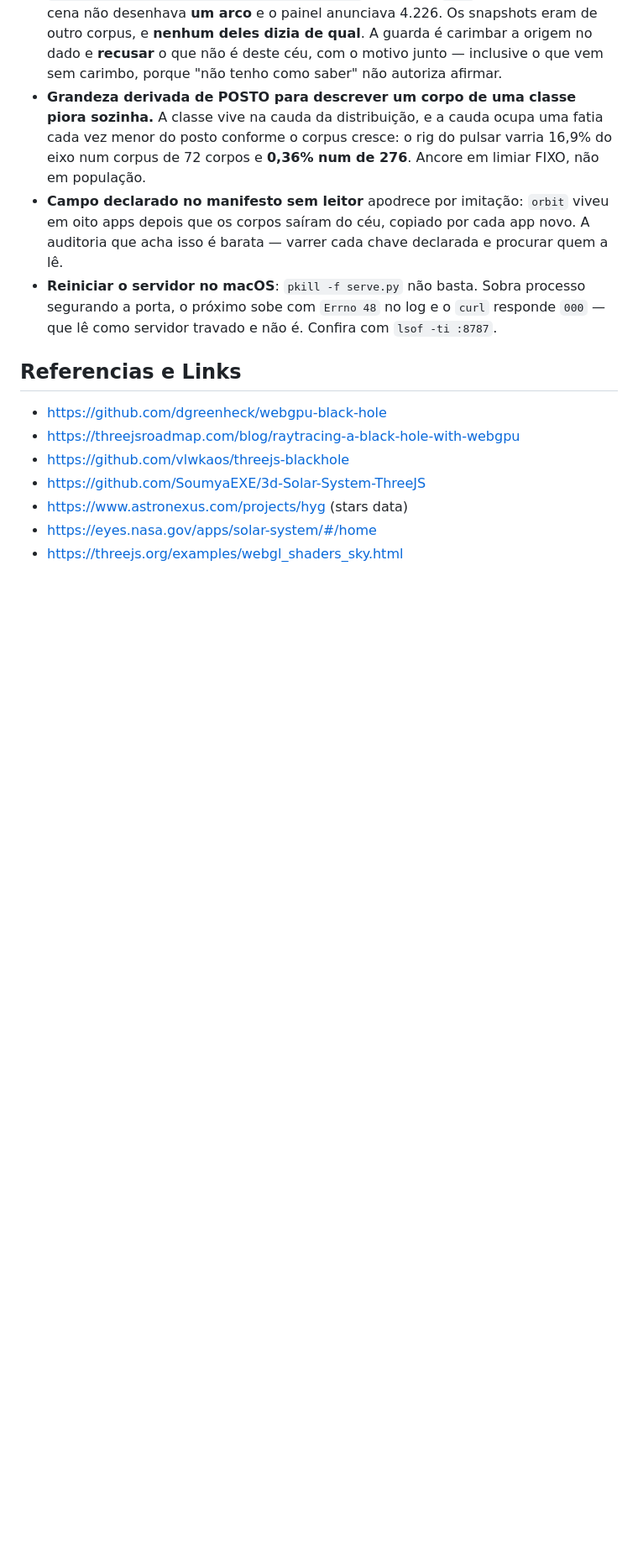
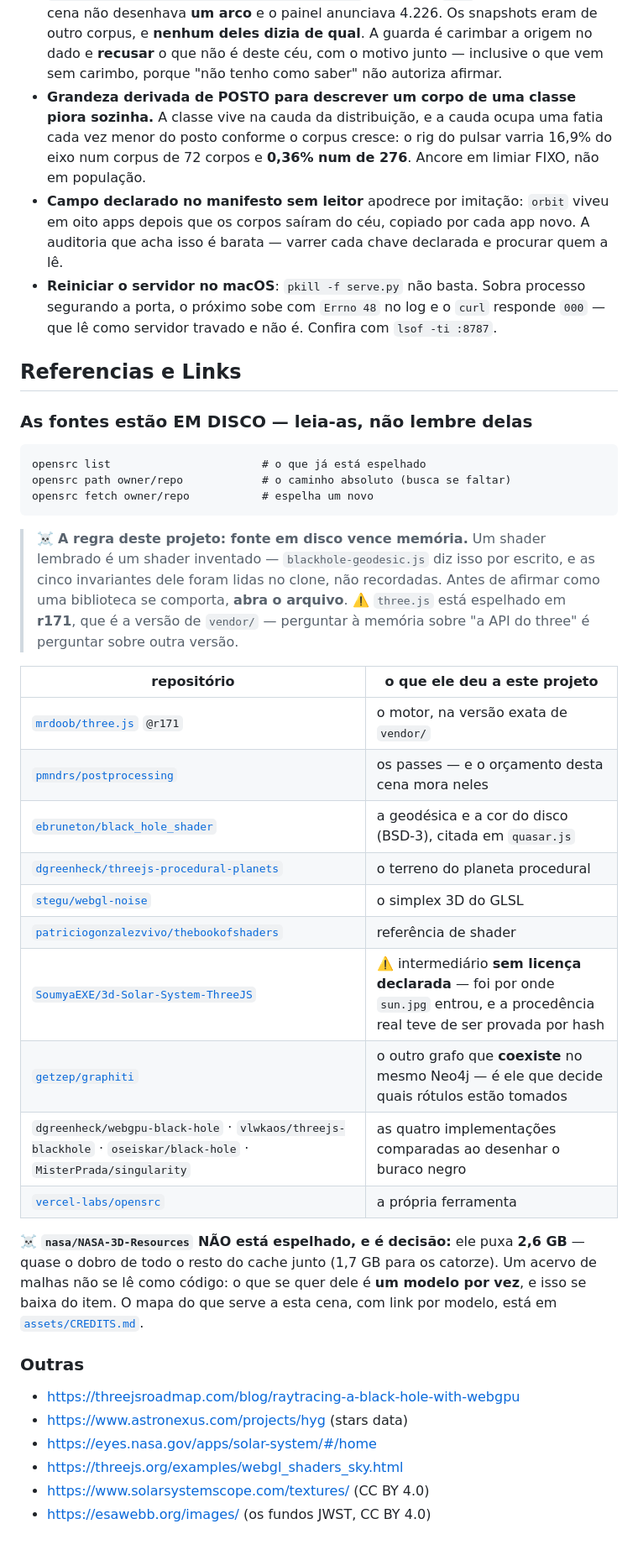
Before and after one commit to mend3/spatia-os, a Markdown page: README.md, the part around the change. Shown at 84% size. Drawn GitHub-style; blank space fills up the shorter version.

Commit message:
docs: as fontes estão EM DISCO — o `opensrc` deixa de ser conhecimento tácito
Catorze repositórios espelhados em `~/.opensrc`, e nenhum doc dizia isso. A
regra que eles servem já estava escrita em `blackhole-geodesic.js` e em lugar
nenhum mais: FONTE EM DISCO VENCE MEMÓRIA. Um shader lembrado é um shader
inventado, e as cinco invariantes da geodésica foram lidas no clone, não
recordadas.

⚠️ O caso que mais morde: `three.js` está espelhado em r171, que é a versão exata
de `vendor/`. Perguntar à memória sobre "a API do three" é perguntar sobre outra
versão.

A tabela no README diz o que cada um DEU a este projeto, não só que existe:

  three.js@r171                  o motor, na versão de vendor/
  pmndrs/postprocessing          os passes — onde mora o orçamento desta cena
  ebruneton/black_hole_shader    a geodésica e a cor do disco (BSD-3)
  dgreenheck/procedural-planets  o terreno do planeta
  stegu/webgl-noise              o simplex 3D
  getzep/graphiti                o outro grafo que COEXISTE no mesmo Neo4j —
                                 é ele que decide quais rótulos estão tomados
  SoumyaEXE/3d-Solar-System      ⚠️ intermediário SEM licença declarada; foi por
                                 onde sun.jpg entrou, e a procedência real teve
                                 de ser provada por hash
  + as quatro implementações de buraco negro comparadas

## ☠️ `nasa/NASA-3D-Resources` NÃO foi espelhado, e é decisão

O fetch chegou a puxar 2,6 GB antes de ser interrompido — quase o DOBRO de todo
o resto do cache junto (1,7 GB para os catorze). Removido.

Acervo de malha não se lê como código: o que se quer dele é UM MODELO POR VEZ, e
isso se baixa do item. O mapa do que serve a esta cena, com link por modelo,
continua em `assets/CREDITS.md`.

Co-Authored-By: Claude Opus 5 (1M context) <noreply@anthropic.com>

```diff
--- a/README.md
+++ b/README.md
@@ -689,10 +689,41 @@ como estado de React reintroduziria o acoplamento que ele existe para evitar.
 
 ## Referencias e Links
 
-- https://github.com/dgreenheck/webgpu-black-hole
+### As fontes estão EM DISCO — leia-as, não lembre delas
+
+    opensrc list                       # o que já está espelhado
+    opensrc path owner/repo            # o caminho absoluto (busca se faltar)
+    opensrc fetch owner/repo           # espelha um novo
+
+> ☠️ **A regra deste projeto: fonte em disco vence memória.** Um shader lembrado é um shader
+> inventado — `blackhole-geodesic.js` diz isso por escrito, e as cinco invariantes dele foram lidas
+> no clone, não recordadas. Antes de afirmar como uma biblioteca se comporta, **abra o arquivo**.
+> ⚠️ `three.js` está espelhado em **r171**, que é a versão de `vendor/` — perguntar à memória sobre
+> "a API do three" é perguntar sobre outra versão.
+
+| repositório | o que ele deu a este projeto |
+|---|---|
+| [`mrdoob/three.js`](https://github.com/mrdoob/three.js) `@r171` | o motor, na versão exata de `vendor/` |
+| [`pmndrs/postprocessing`](https://github.com/pmndrs/postprocessing) | os passes — e o orçamento desta cena mora neles |
+| [`ebruneton/black_hole_shader`](https://github.com/ebruneton/black_hole_shader) | a geodésica e a cor do disco (BSD-3), citada em `quasar.js` |
+| [`dgreenheck/threejs-procedural-planets`](https://github.com/dgreenheck/threejs-procedural-planets) | o terreno do planeta procedural |
+| [`stegu/webgl-noise`](https://github.com/stegu/webgl-noise) | o simplex 3D do GLSL |
+| [`patriciogonzalezvivo/thebookofshaders`](https://github.com/patriciogonzalezvivo/thebookofshaders) | referência de shader |
+| [`SoumyaEXE/3d-Solar-System-ThreeJS`](https://github.com/SoumyaEXE/3d-Solar-System-ThreeJS) | ⚠️ intermediário **sem licença declarada** — foi por onde `sun.jpg` entrou, e a procedência real teve de ser provada por hash |
+| [`getzep/graphiti`](https://github.com/getzep/graphiti) | o outro grafo que **coexiste** no mesmo Neo4j — é ele que decide quais rótulos estão tomados |
+| `dgreenheck/webgpu-black-hole` · `vlwkaos/threejs-blackhole` · `oseiskar/black-hole` · `MisterPrada/singularity` | as quatro implementações comparadas ao desenhar o buraco negro |
+| [`vercel-labs/opensrc`](https://github.com/vercel-labs/opensrc) | a própria ferramenta |
+
+☠️ **`nasa/NASA-3D-Resources` NÃO está espelhado, e é decisão:** ele puxa **2,6 GB** — quase o dobro
+de todo o resto do cache junto (1,7 GB para os catorze). Um acervo de malhas não se lê como código:
+o que se quer dele é **um modelo por vez**, e isso se baixa do item. O mapa do que serve a esta
+cena, com link por modelo, está em [`assets/CREDITS.md`](assets/CREDITS.md).
+
+### Outras
+
 - https://threejsroadmap.com/blog/raytracing-a-black-hole-with-webgpu
-- https://github.com/vlwkaos/threejs-blackhole
-- https://github.com/SoumyaEXE/3d-Solar-System-ThreeJS
 - https://www.astronexus.com/projects/hyg (stars data)
 - https://eyes.nasa.gov/apps/solar-system/#/home
 - https://threejs.org/examples/webgl_shaders_sky.html
+- https://www.solarsystemscope.com/textures/ (CC BY 4.0)
+- https://esawebb.org/images/ (os fundos JWST, CC BY 4.0)
```
Also changed, not shown: docs/roadmap.md (+17 -0 lines).
